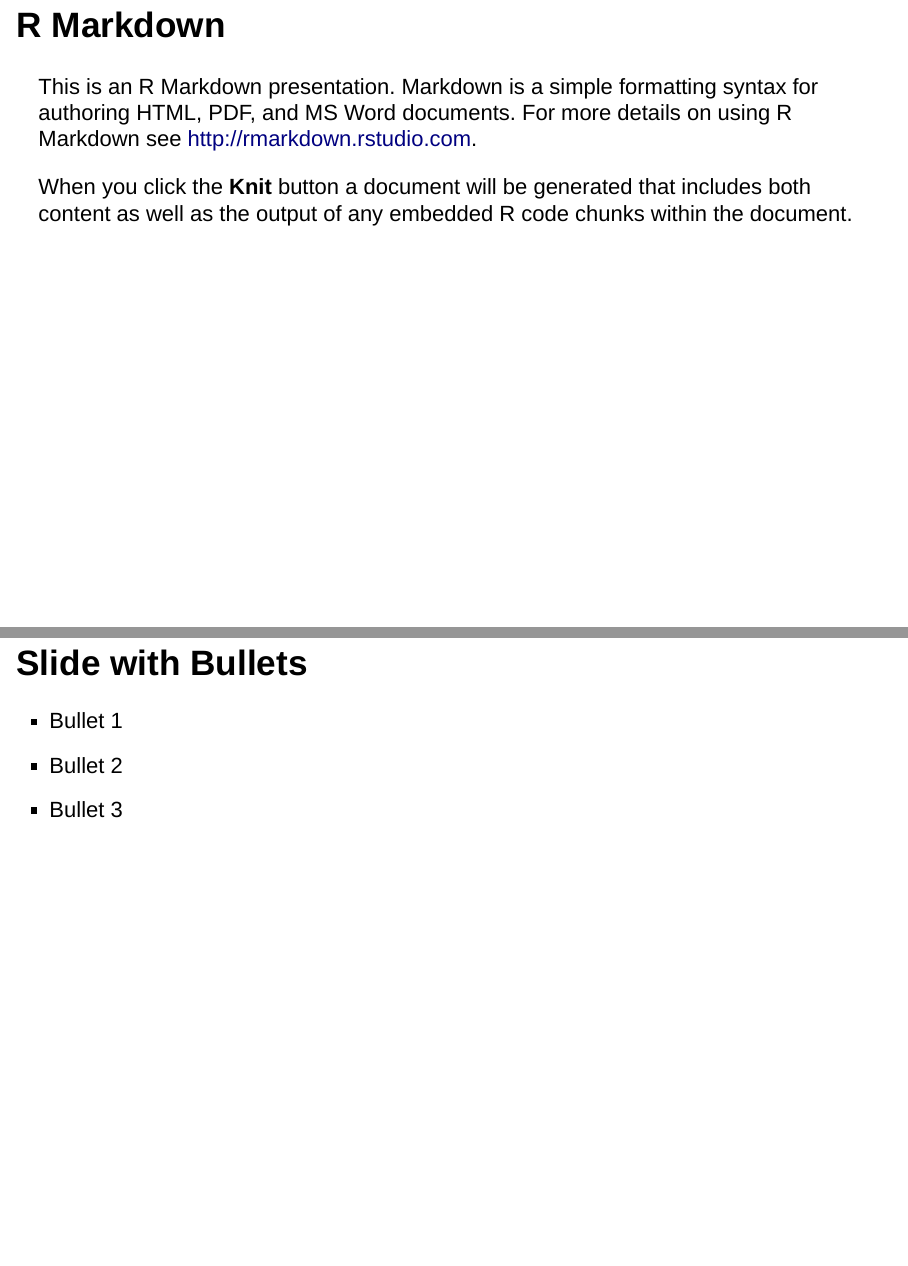
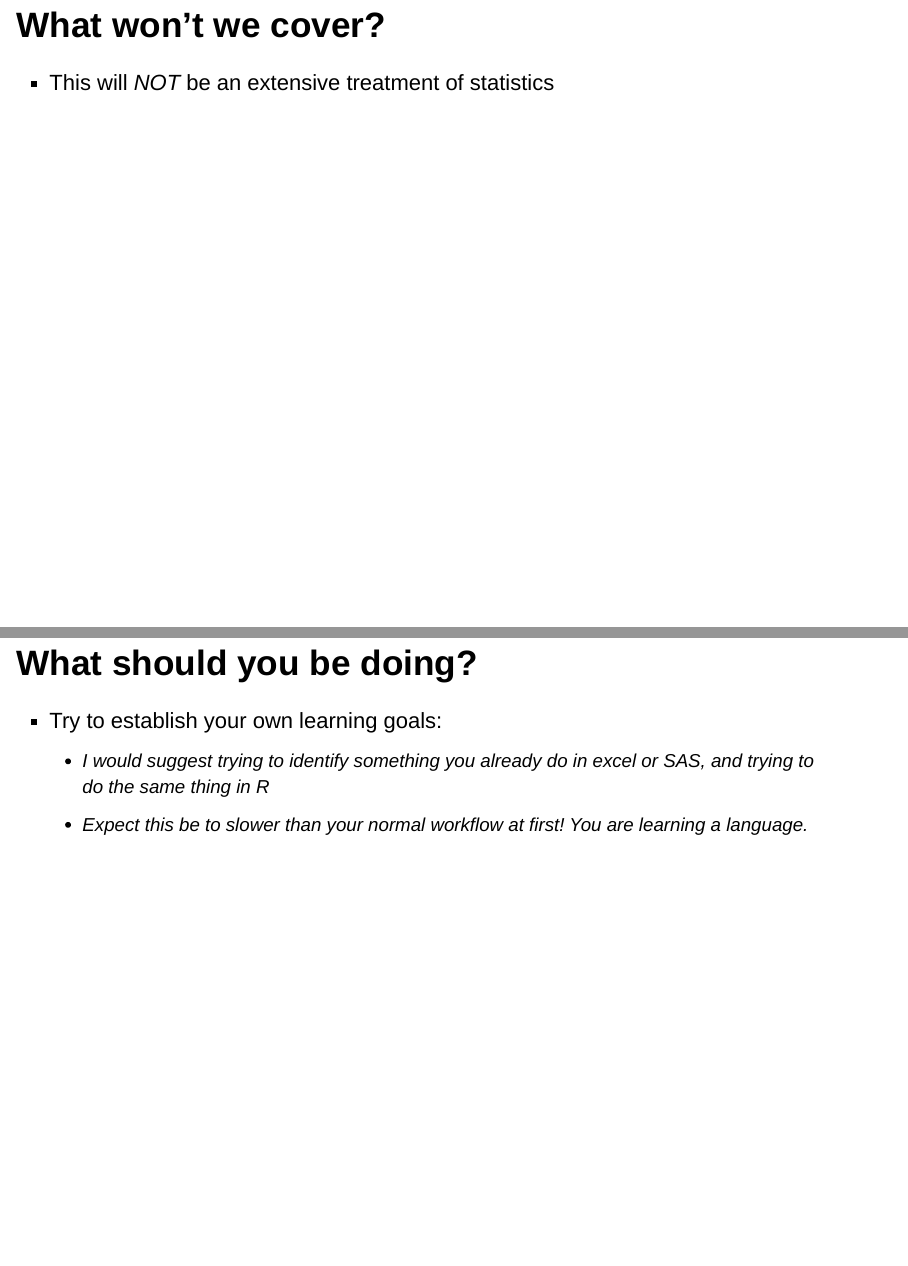
Before and after one commit to moffatjames/R_SC_workshop_2019, an R Markdown document (Week_1/Week_1_presentation.Rmd): pages 2 and 3 of 6 before the commit and pages 4 and 5 of 8 after it, joined at a grey line. Rendered offline with R 4.5, knitr and Pandoc, with nearby package versions; drawn as Slidy slides in place of the format the file asks for.

Commit message:
finished lecture 1 slides

````diff
--- a/Week_1/Week_1_presentation.Rmd
+++ b/Week_1/Week_1_presentation.Rmd
@@ -9,8 +9,6 @@ output: ioslides_presentation
 knitr::opts_chunk$set(echo = FALSE)
 ```
 
-## R Markdown
 
-This is an R Markdown presentation. Markdown is a simple formatting syntax for authoring HTML, PDF, and MS Word documents. For more details on using R Markdown see <http://rmarkdown.rstudio.com>.
+## Welcome!
 
-When you click the **Knit** button a document will be generated that includes both content as well as the output of any embedded R code chunks within the document.
@@ -17,6 +18,3 @@ When you click the **Knit** button a document will be generated that includes bo
 
-## Slide with Bullets
+## What are we here to do?
 
-- Bullet 1
-- Bullet 2
-- Bullet 3
@@ -23 +23,2 @@ When you click the **Knit** button a document will be generated that includes bo
 
+## What won't we cover?
@@ -25,8 +25,13 @@ When you click the **Knit** button a document will be generated that includes bo
 
-```{r cars, echo = TRUE}
-summary(cars)
-```
+- This will *NOT* be an extensive treatment of statistics
 
+## What should you be doing?
+
+- Try to establish your own learning goals:
+    - I would suggest trying to identify something you already do in excel or SAS, and trying to do the same thing in R
+    - Expect this be to slower than your normal workflow at first! You are learning a language.
+
+##
 ## Slide with Plot
 
 ```{r pressure}
````
Also changed, not shown: Week_1/Week_1_presentation.html (added), Week_1/Week_1_presentation.Rmd (8 more changed lines).
